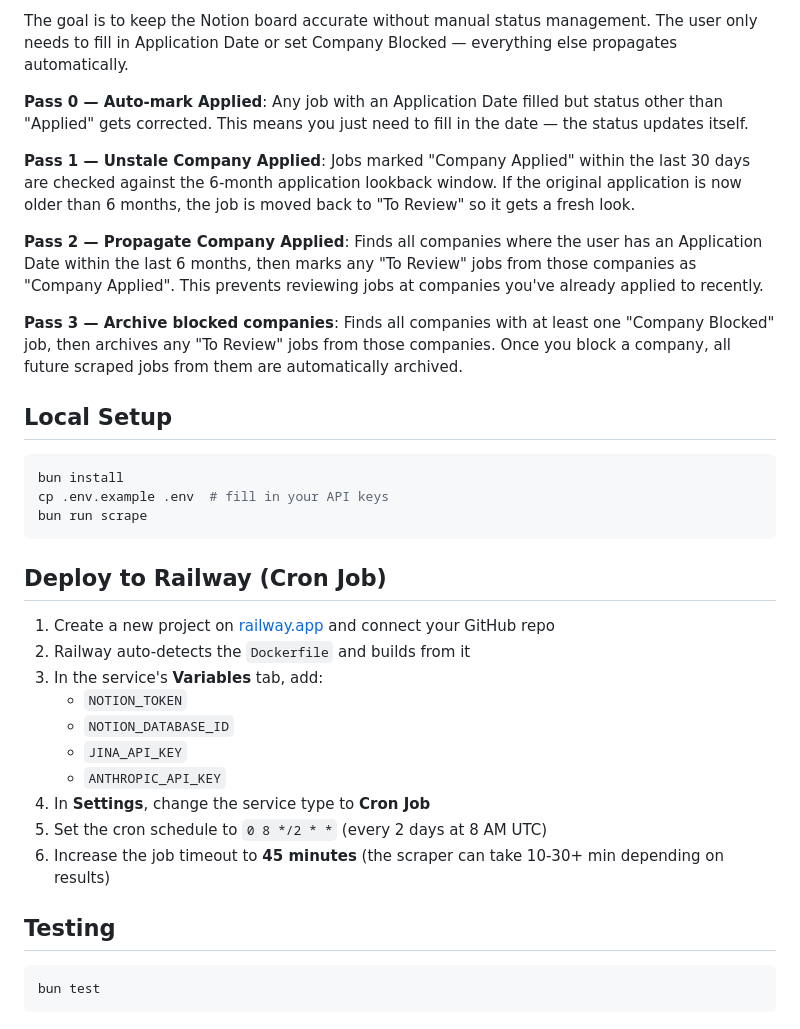
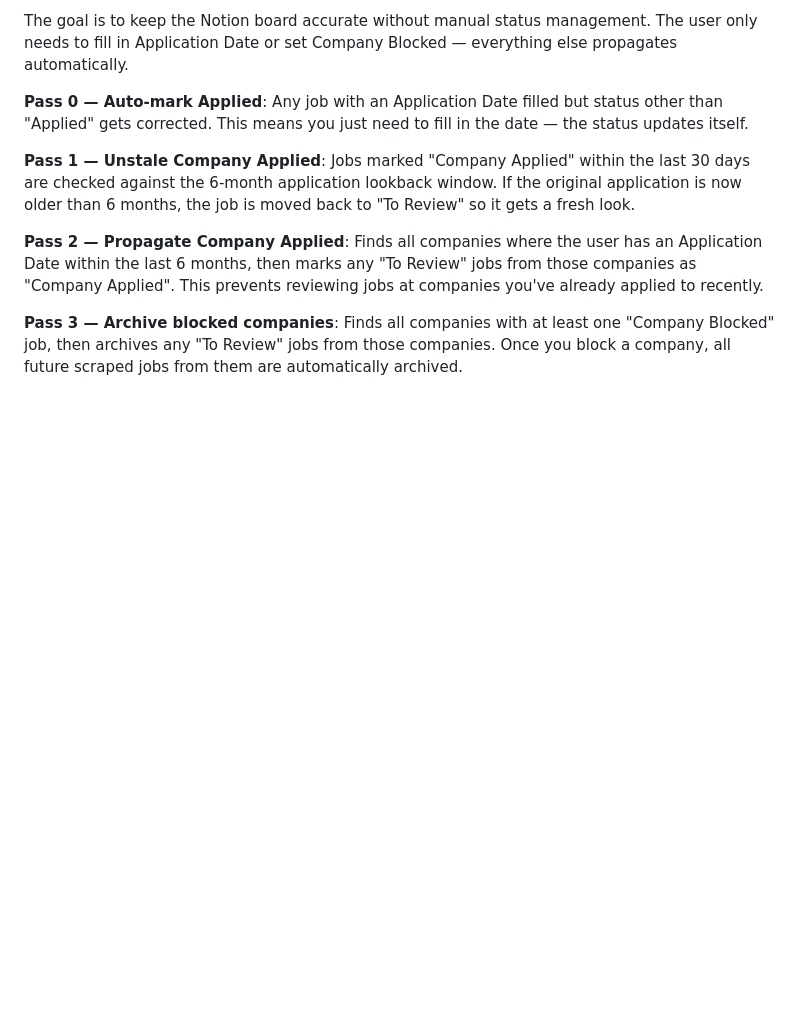
Before and after one commit to mauricedesaxe/job-finder, a Markdown page: README.md, the part around one of its changes. Drawn GitHub-style; blank space fills up the shorter version.

````diff
--- a/README.md
+++ b/README.md
@@ -122,30 +188,3 @@ The goal is to keep the Notion board accurate without manual status management.
 **Pass 2 — Propagate Company Applied**: Finds all companies where the user has an Application Date within the last 6 months, then marks any "To Review" jobs from those companies as "Company Applied". This prevents reviewing jobs at companies you've already applied to recently.
 
 **Pass 3 — Archive blocked companies**: Finds all companies with at least one "Company Blocked" job, then archives any "To Review" jobs from those companies. Once you block a company, all future scraped jobs from them are automatically archived.
-
-## Local Setup
-
-```bash
-bun install
-cp .env.example .env  # fill in your API keys
-bun run scrape
-```
-
-## Deploy to Railway (Cron Job)
-
-1. Create a new project on [railway.app](https://railway.app) and connect your GitHub repo
-2. Railway auto-detects the `Dockerfile` and builds from it
-3. In the service's **Variables** tab, add:
-   - `NOTION_TOKEN`
-   - `NOTION_DATABASE_ID`
-   - `JINA_API_KEY`
-   - `ANTHROPIC_API_KEY`
-4. In **Settings**, change the service type to **Cron Job**
-5. Set the cron schedule to `0 8 */2 * *` (every 2 days at 8 AM UTC)
-6. Increase the job timeout to **45 minutes** (the scraper can take 10-30+ min depending on results)
-
-## Testing
-
-```bash
-bun test
-```
````
Also changed, not shown: other parts of README.md (+67 -1 lines).
